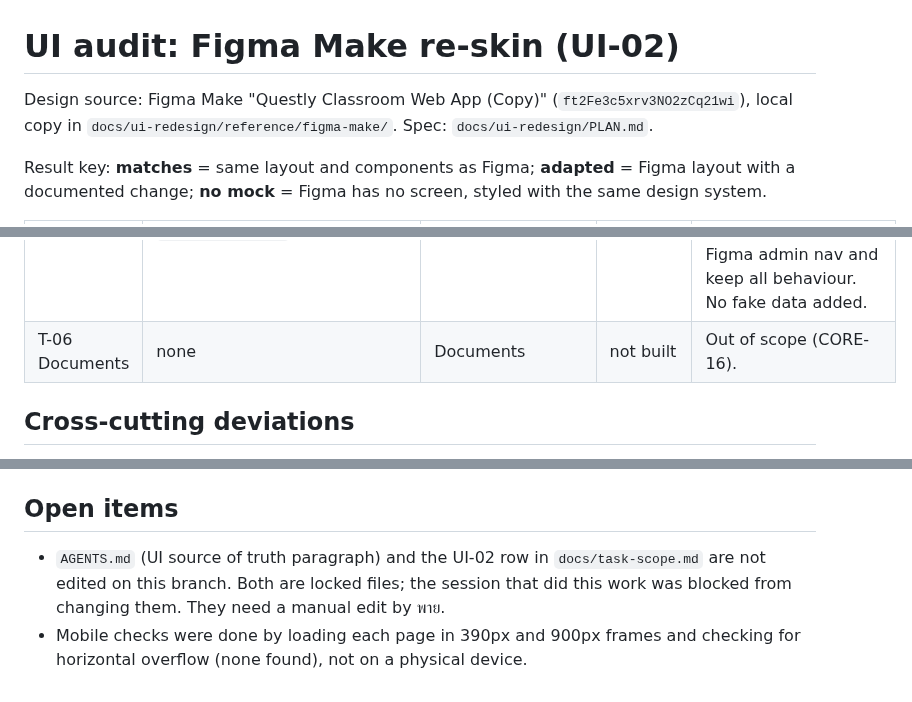
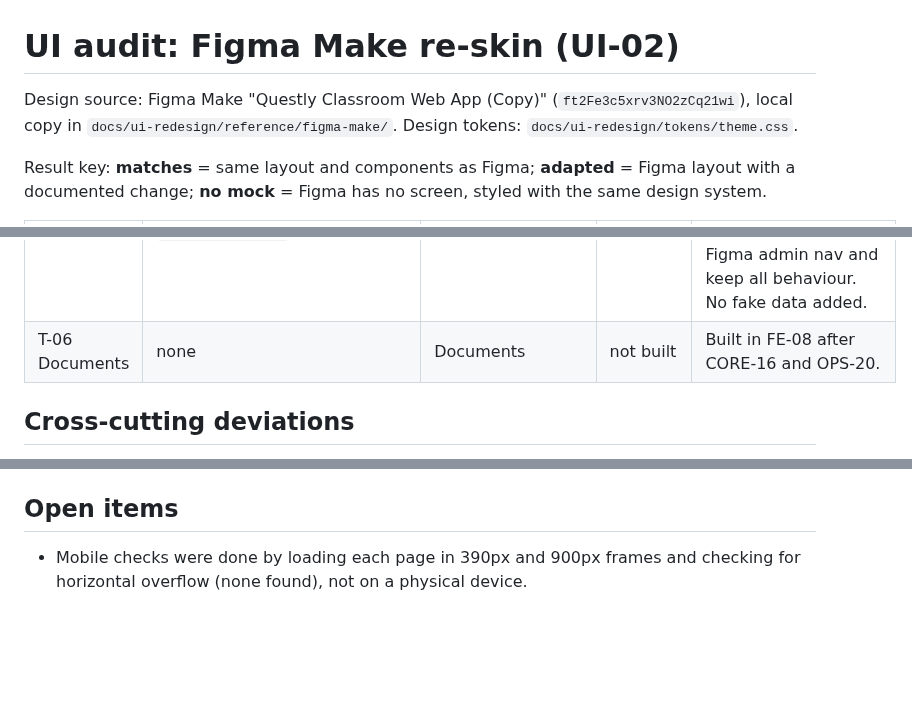
Before and after one commit to 03376124-SDD-2-1-69-SEC-1/PyJudge, a Markdown page: docs/ui-audit.md, 3 parts joined by grey strips. GitHub-like rendering; blank space fills up the shorter version.

Commit message:
docs(OPS-27): sync ui-audit open items, spec pointer and T-06 note

```diff
--- a/docs/ui-audit.md
+++ b/docs/ui-audit.md
@@ -1,6 +1,6 @@
 # UI audit: Figma Make re-skin (UI-02)
 
-Design source: Figma Make "Questly Classroom Web App (Copy)" (`ft2Fe3c5xrv3NO2zCq21wi`), local copy in `docs/ui-redesign/reference/figma-make/`. Spec: `docs/ui-redesign/PLAN.md`.
+Design source: Figma Make "Questly Classroom Web App (Copy)" (`ft2Fe3c5xrv3NO2zCq21wi`), local copy in `docs/ui-redesign/reference/figma-make/`. Design tokens: `docs/ui-redesign/tokens/theme.css`.
 
 Result key: **matches** = same layout and components as Figma; **adapted** = Figma layout with a documented change; **no mock** = Figma has no screen, styled with the same design system.
 
@@ -29,7 +29,7 @@ Result key: **matches** = same layout and components as Figma; **adapted** = Fig
 | T-04b | `instructor/t04b_published.html` | CreateProblem (published) | matches | |
 | T-05 | `instructor/t05_edit.html` | none | no mock | Fields grouped in cards. |
 | A-01 | `admin/a01_*.html` | Admin | adapted | The admin pages are real now (users, AI, status), so they are restyled with the Figma admin nav and keep all behaviour. No fake data added. |
-| T-06 Documents | none | Documents | not built | Out of scope (CORE-16). |
+| T-06 Documents | none | Documents | not built | Built in FE-08 after CORE-16 and OPS-20. |
 
 ## Cross-cutting deviations
 
@@ -41,5 +41,4 @@ Result key: **matches** = same layout and components as Figma; **adapted** = Fig
 
 ## Open items
 
-- `AGENTS.md` (UI source of truth paragraph) and the UI-02 row in `docs/task-scope.md` are not edited on this branch. Both are locked files; the session that did this work was blocked from changing them. They need a manual edit by พาย.
 - Mobile checks were done by loading each page in 390px and 900px frames and checking for horizontal overflow (none found), not on a physical device.
```
